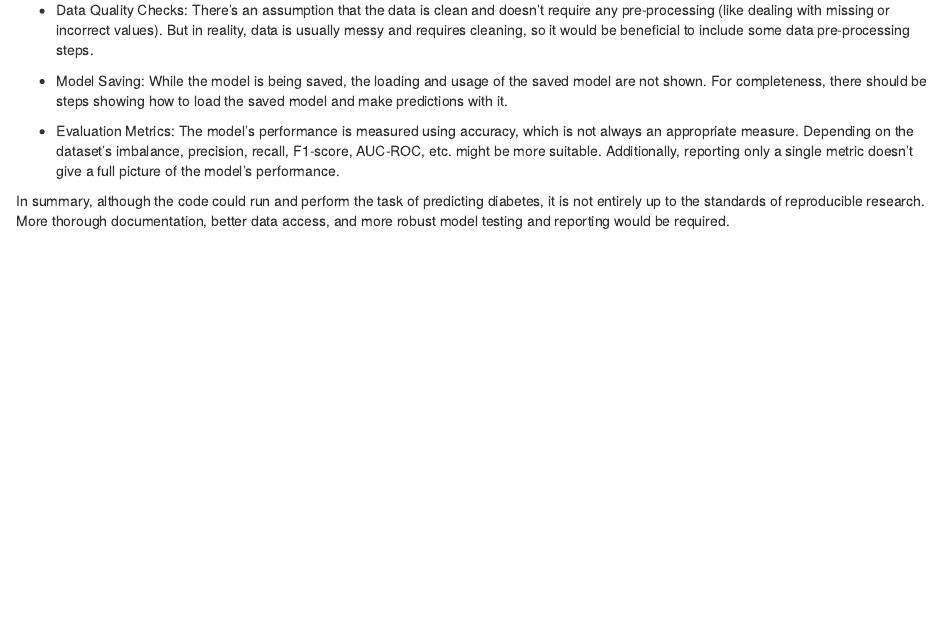
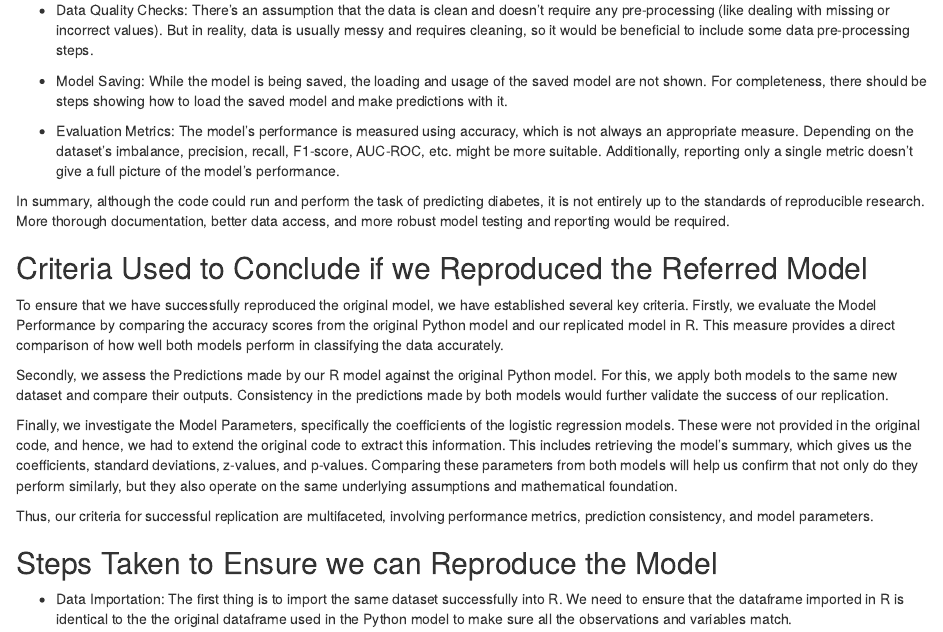
Before and after one commit to knagiel/Reproducible_Research_Project, an R Markdown document (RR_Project_Report.Rmd): the page in a window 1100 px wide, from 720 px down. Rendered offline with R 4.5, knitr and Pandoc, with nearby package versions.

Commit message:
adding more info to the report

```diff
--- a/RR_Project_Report.Rmd
+++ b/RR_Project_Report.Rmd
@@ -35,3 +35,15 @@ The goal for this project has been to take a look at a diabetes dataset and logi
 * Evaluation Metrics: The model's performance is measured using accuracy, which is not always an appropriate measure. Depending on the dataset's imbalance, precision, recall, F1-score, AUC-ROC, etc. might be more suitable. Additionally, reporting only a single metric doesn't give a full picture of the model's performance.
 
 In summary, although the code could run and perform the task of predicting diabetes, it is not entirely up to the standards of reproducible research. More thorough documentation, better data access, and more robust model testing and reporting would be required.
+
+## Criteria Used to Conclude if we Reproduced the Referred Model
+To ensure that we have successfully reproduced the original model, we have established several key criteria. Firstly, we evaluate the Model Performance by comparing the accuracy scores from the original Python model and our replicated model in R. This measure provides a direct comparison of how well both models perform in classifying the data accurately.
+
+Secondly, we assess the Predictions made by our R model against the original Python model. For this, we apply both models to the same new dataset and compare their outputs. Consistency in the predictions made by both models would further validate the success of our replication.
+
+Finally, we investigate the Model Parameters, specifically the coefficients of the logistic regression models. These were not provided in the original code, and hence, we had to extend the original code to extract this information. This includes retrieving the model's summary, which gives us the coefficients, standard deviations, z-values, and p-values. Comparing these parameters from both models will help us confirm that not only do they perform similarly, but they also operate on the same underlying assumptions and mathematical foundation.
+
+Thus, our criteria for successful replication are multifaceted, involving performance metrics, prediction consistency, and model parameters.
+
+## Steps Taken to Ensure we can Reproduce the Model
+* Data Importation: The first thing is to import the same dataset successfully into R. We need to ensure that the dataframe imported in R is identical to the the original dataframe used in the Python model to make sure all the observations and variables match.
```
